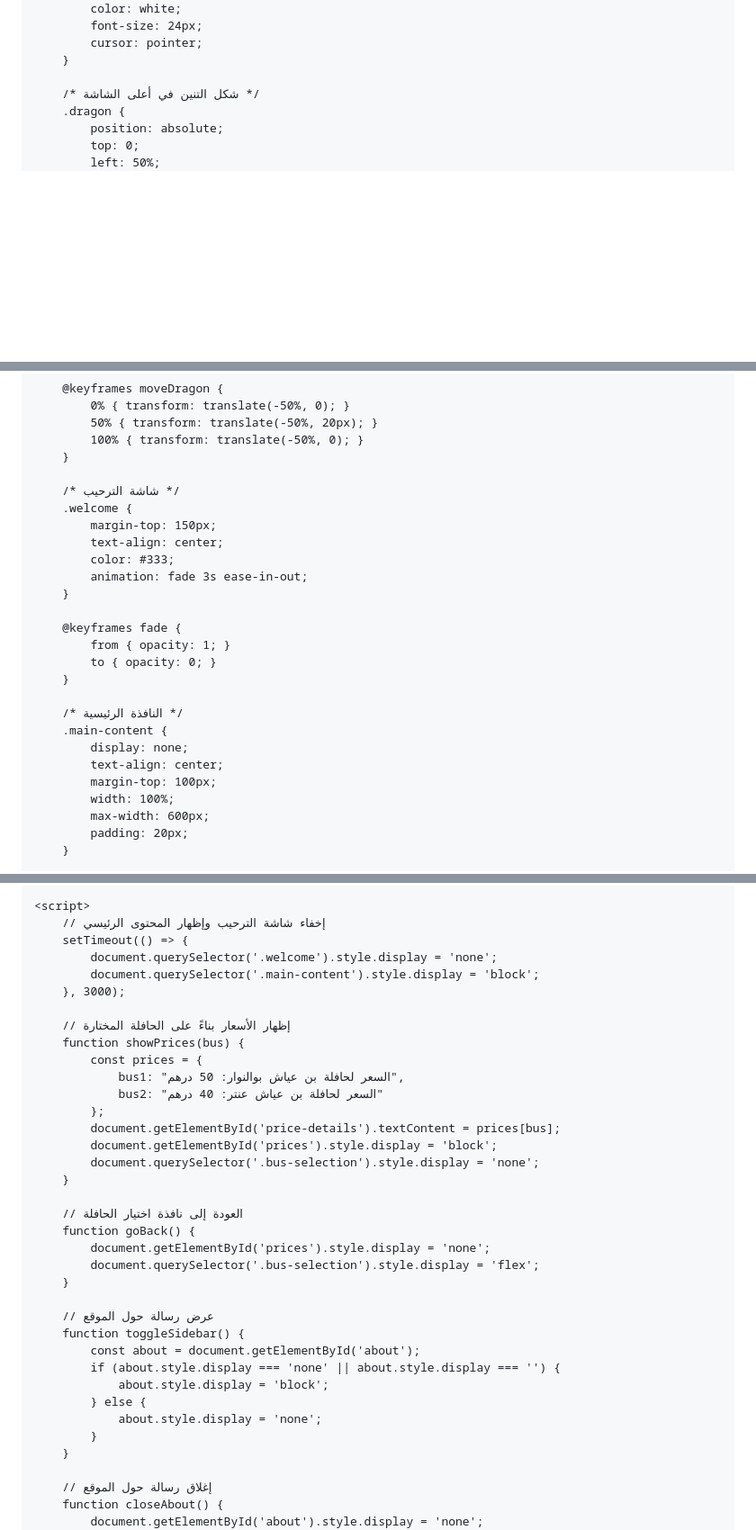
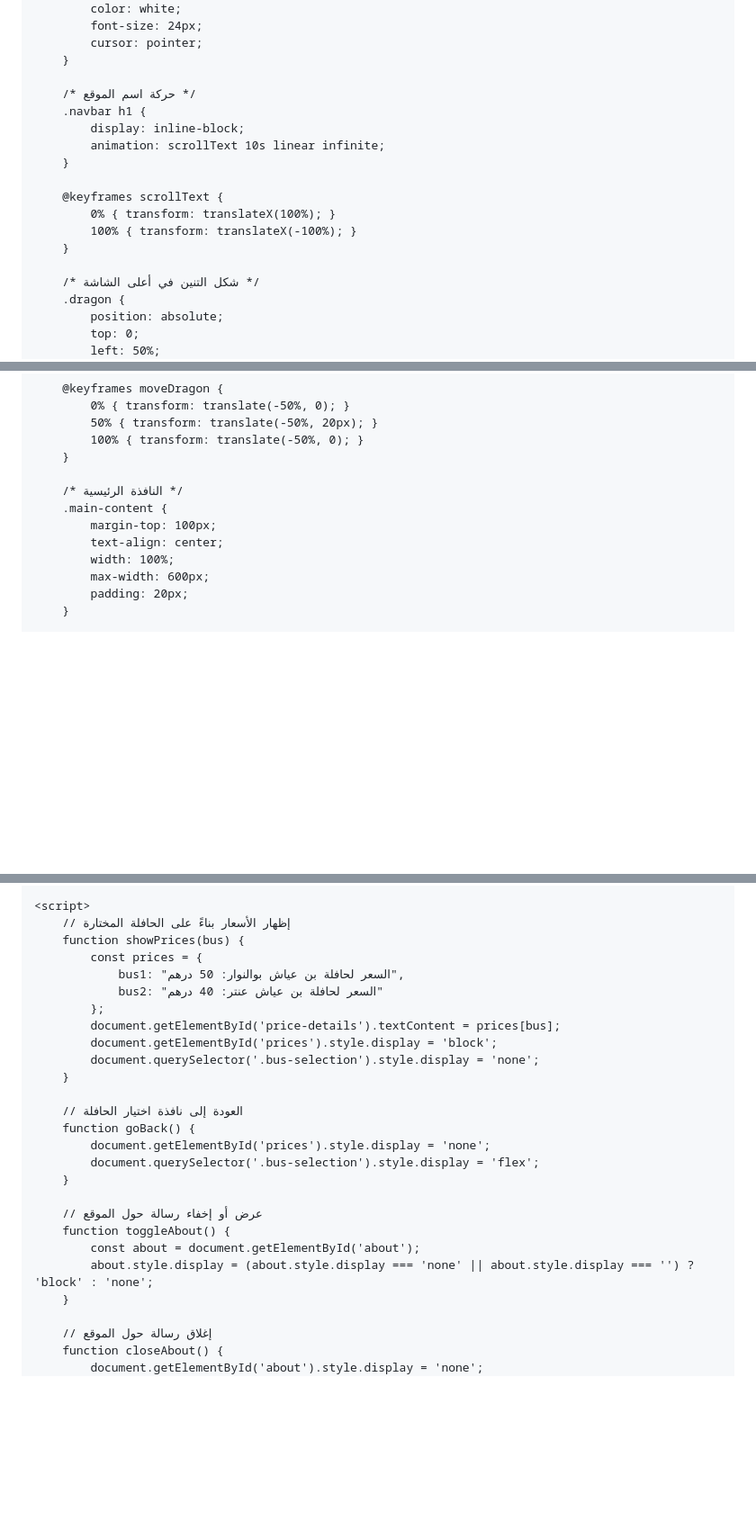
Before and after one commit to Nadjibbenayach/nadjibbenayach.github.io, a Markdown page: README.md, 3 parts joined by grey strips. Shown: that part at 90% size. Drawn GitHub-style; blank space fills up the shorter version.

Commit message:
Update README.mw

```diff
--- a/README.md
+++ b/README.md
@@ -41,6 +41,17 @@
             cursor: pointer;
         }
 
+        /* حركة اسم الموقع */
+        .navbar h1 {
+            display: inline-block;
+            animation: scrollText 10s linear infinite;
+        }
+
+        @keyframes scrollText {
+            0% { transform: translateX(100%); }
+            100% { transform: translateX(-100%); }
+        }
+
         /* شكل التنين في أعلى الشاشة */
         .dragon {
             position: absolute;
@@ -61,24 +72,10 @@
             100% { transform: translate(-50%, 0); }
         }
 
-        /* شاشة الترحيب */
-        .welcome {
-            margin-top: 150px;
-            text-align: center;
-            color: #333;
-            animation: fade 3s ease-in-out;
-        }
-
-        @keyframes fade {
-            from { opacity: 1; }
-            to { opacity: 0; }
-        }
-
         /* النافذة الرئيسية */
         .main-content {
-            display: none;
+            margin-top: 100px;
             text-align: center;
-            margin-top: 100px;
             width: 100%;
             max-width: 600px;
             padding: 20px;
@@ -186,12 +177,6 @@
     </div>
 
     <script>
-        // إخفاء شاشة الترحيب وإظهار المحتوى الرئيسي
-        setTimeout(() => {
-            document.querySelector('.welcome').style.display = 'none';
-            document.querySelector('.main-content').style.display = 'block';
-        }, 3000);
-
         // إظهار الأسعار بناءً على الحافلة المختارة
         function showPrices(bus) {
             const prices = {
@@ -209,14 +194,10 @@
             document.querySelector('.bus-selection').style.display = 'flex';
         }
 
-        // عرض رسالة حول الموقع
-        function toggleSidebar() {
+        // عرض أو إخفاء رسالة حول الموقع
+        function toggleAbout() {
             const about = document.getElementById('about');
-            if (about.style.display === 'none' || about.style.display === '') {
-                about.style.display = 'block';
-            } else {
-                about.style.display = 'none';
-            }
+            about.style.display = (about.style.display === 'none' || about.style.display === '') ? 'block' : 'none';
         }
 
         // إغلاق رسالة حول الموقع
```
Also changed, not shown: other parts of README.md (+2 -8 lines).
